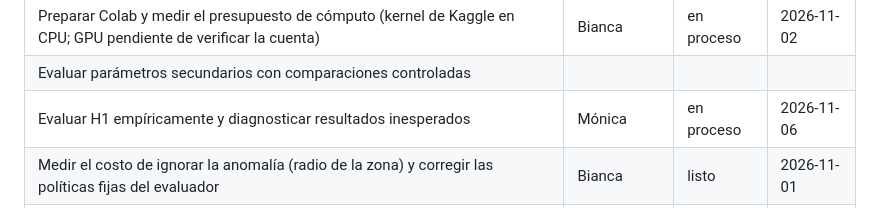
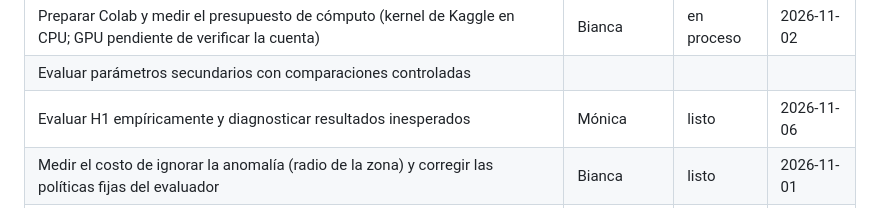
Before and after one commit to SergioAle210/RL-DarkForest, a Markdown page: docs/TODO.md, the part around the change. Rendered like a GitHub page.

```diff
--- a/docs/TODO.md
+++ b/docs/TODO.md
@@ -97,7 +97,7 @@
 | Implementar el barajado de mensajes y medirlo con políticas fijas | Bianca | listo | 2026-11-02 |
 | Preparar Colab y medir el presupuesto de cómputo (kernel de Kaggle en CPU; GPU pendiente de verificar la cuenta) | Bianca | en proceso | 2026-11-02 |
 | Evaluar parámetros secundarios con comparaciones controladas | | | |
-| Evaluar H1 empíricamente y diagnosticar resultados inesperados | Mónica | en proceso | 2026-11-06 |
+| Evaluar H1 empíricamente y diagnosticar resultados inesperados | Mónica | listo | 2026-11-06 |
 | Medir el costo de ignorar la anomalía (radio de la zona) y corregir las políticas fijas del evaluador | Bianca | listo | 2026-11-01 |
 | Entrenar con el radio 0.45 en cinco seeds y comparar contra ignorar | Bianca | listo | 2026-11-02 |
 | Ejecutar el barrido exploratorio de tres por tres con tres seeds | | | |
```
Also changed, not shown: docs/DIAGNOSTICO_DISENO.md (+53 -19 lines).
